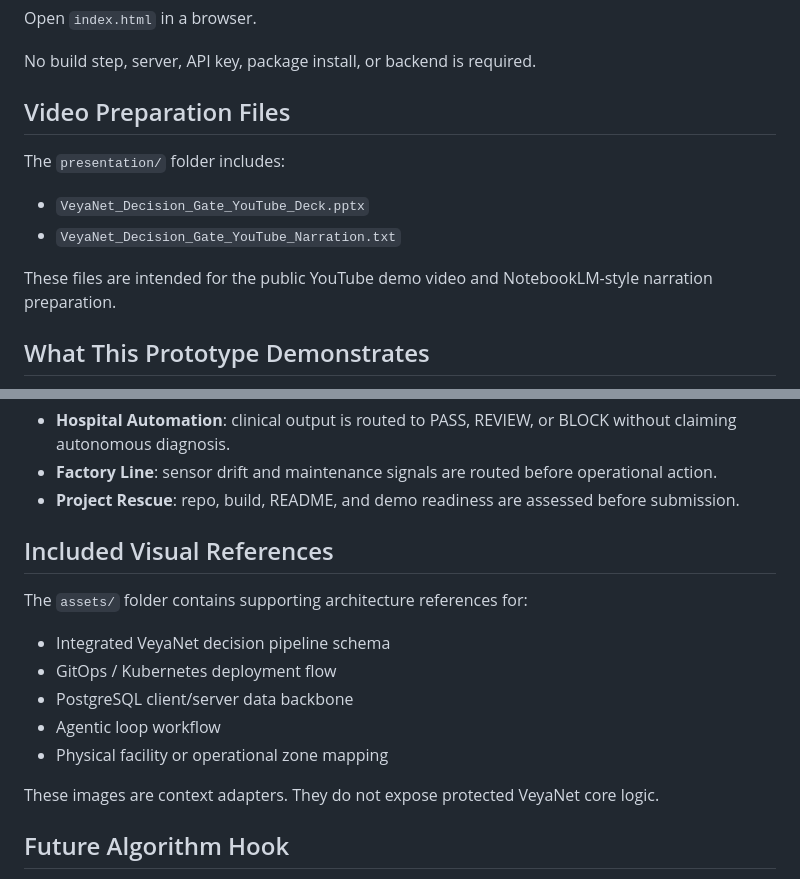
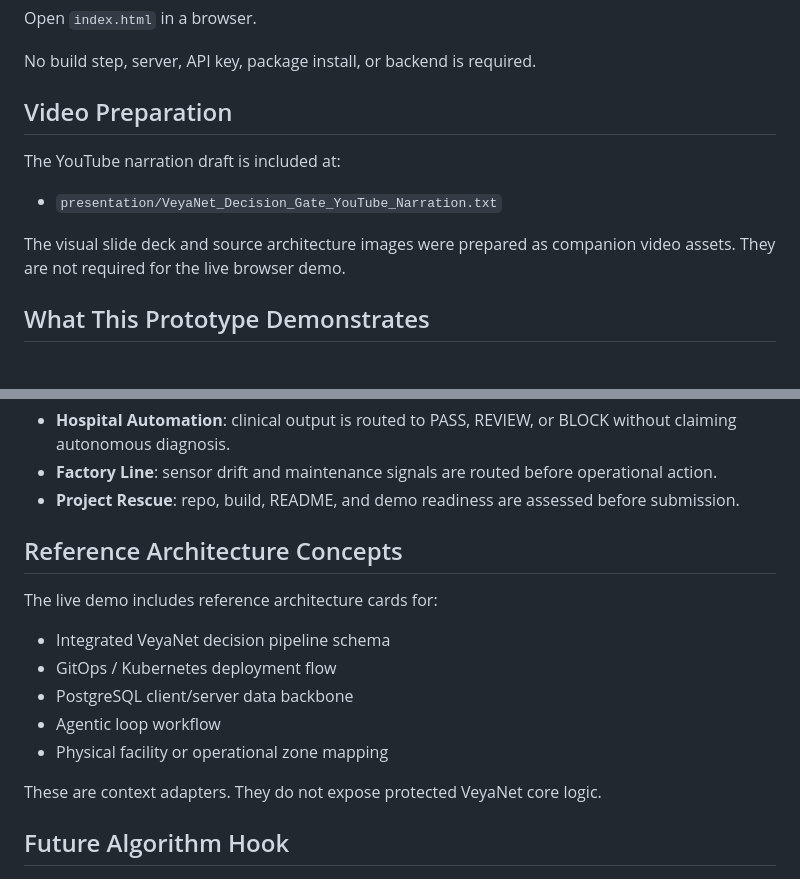
Before and after one commit to ahmetbulentdemirbag-wq/veyanet-decision-gate, a Markdown page: README.md, 2 parts joined by grey strips. Drawn GitHub-style.

Commit message:
Update README.md for GitHub Pages lite demo

```diff
--- a/README.md
+++ b/README.md
@@ -26,14 +22,13 @@ Open `index.html` in a browser.
 
 No build step, server, API key, package install, or backend is required.
 
-## Video Preparation Files
+## Video Preparation
 
-The `presentation/` folder includes:
+The YouTube narration draft is included at:
 
-- `VeyaNet_Decision_Gate_YouTube_Deck.pptx`
-- `VeyaNet_Decision_Gate_YouTube_Narration.txt`
+- `presentation/VeyaNet_Decision_Gate_YouTube_Narration.txt`
 
-These files are intended for the public YouTube demo video and NotebookLM-style narration preparation.
+The visual slide deck and source architecture images were prepared as companion video assets. They are not required for the live browser demo.
 
 ## What This Prototype Demonstrates
 
@@ -53,9 +48,9 @@ This project does not attempt to build a full hospital automation system, factor
 - **Factory Line**: sensor drift and maintenance signals are routed before operational action.
 - **Project Rescue**: repo, build, README, and demo readiness are assessed before submission.
 
-## Included Visual References
+## Reference Architecture Concepts
 
-The `assets/` folder contains supporting architecture references for:
+The live demo includes reference architecture cards for:
 
 - Integrated VeyaNet decision pipeline schema
 - GitOps / Kubernetes deployment flow
@@ -63,7 +58,7 @@ The `assets/` folder contains supporting architecture references for:
 - Agentic loop workflow
 - Physical facility or operational zone mapping
 
-These images are context adapters. They do not expose protected VeyaNet core logic.
+These are context adapters. They do not expose protected VeyaNet core logic.
 
 ## Future Algorithm Hook
 
```
Also changed, not shown: other parts of README.md (+0 -4 lines).
